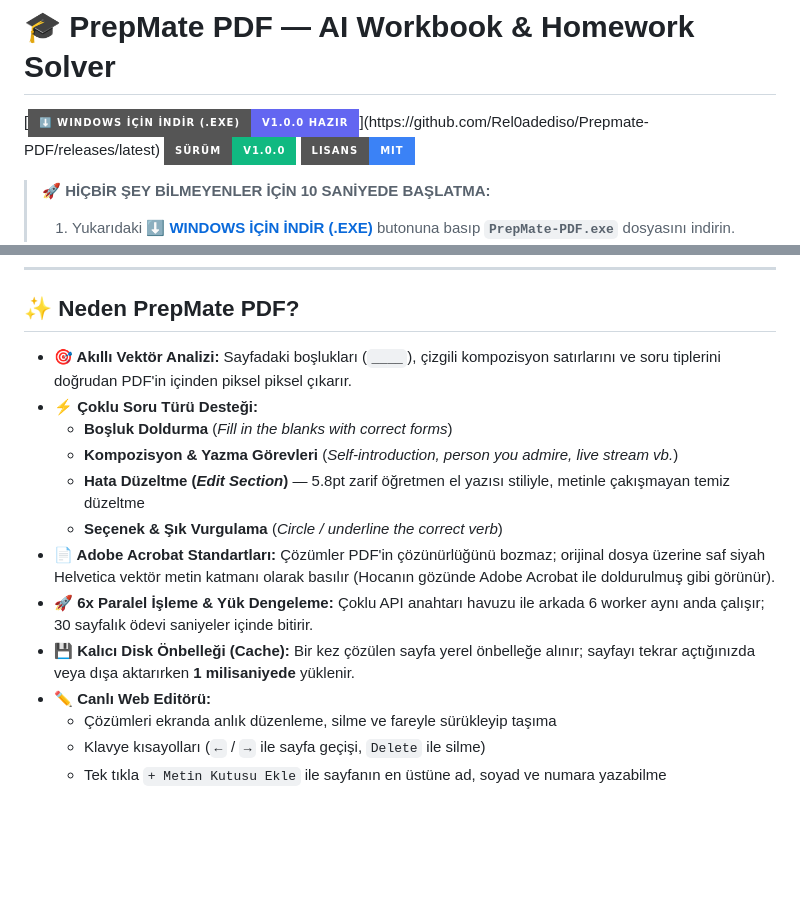
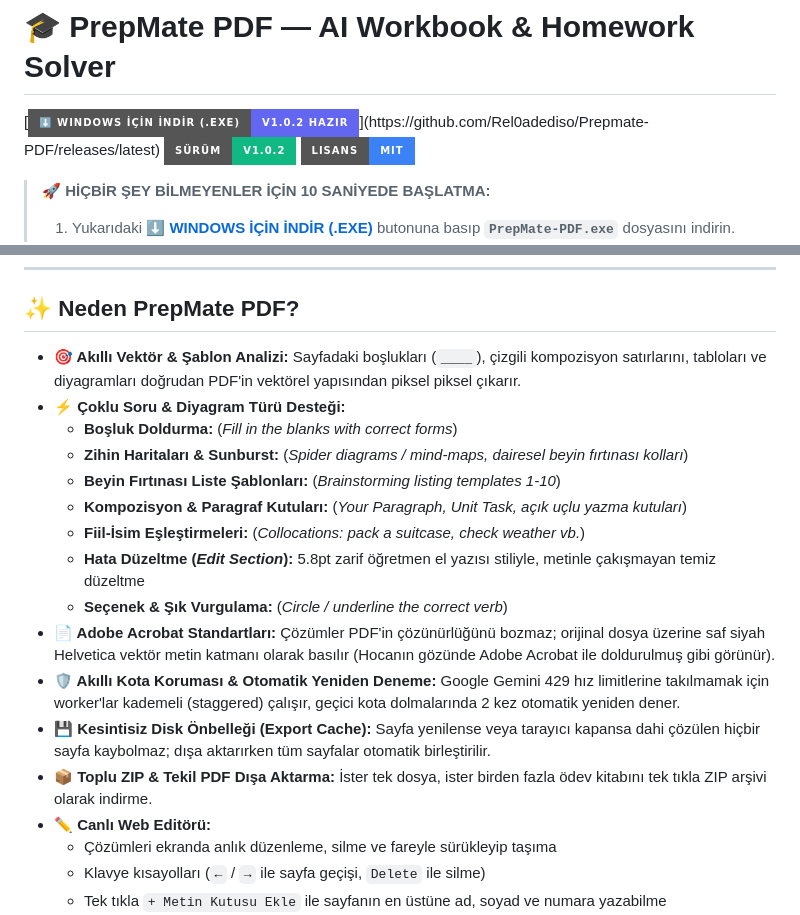
Before and after one commit to Rel0adediso/Prepmate-PDF, a Markdown page: README.md, 2 parts joined by grey strips. GitHub-like rendering; badges without logos; blank space fills up the shorter version.

Commit message:
docs: update README with v1.0.2 features, badges and export cache details

```diff
--- a/README.md
+++ b/README.md
@@ -1,7 +1,7 @@
 # 🎓 PrepMate PDF — AI Workbook & Homework Solver
 
-[![⬇️ WINDOWS PROGRAMINI İNDİR (.EXE)](https://img.shields.io/badge/⬇️_WINDOWS_İÇİN_İNDİR_(.EXE)-v1.0.0_Hazır-6366f1?style=for-the-badge&logo=windows&logoColor=white)](https://github.com/Rel0adediso/Prepmate-PDF/releases/latest)
-[![Sürüm](https://img.shields.io/badge/Sürüm-v1.0.0-10b981?style=for-the-badge&logo=github)](https://github.com/Rel0adediso/Prepmate-PDF/releases)
+[![⬇️ WINDOWS PROGRAMINI İNDİR (.EXE)](https://img.shields.io/badge/⬇️_WINDOWS_İÇİN_İNDİR_(.EXE)-v1.0.2_Hazır-6366f1?style=for-the-badge&logo=windows&logoColor=white)](https://github.com/Rel0adediso/Prepmate-PDF/releases/latest)
+[![Sürüm](https://img.shields.io/badge/Sürüm-v1.0.2-10b981?style=for-the-badge&logo=github)](https://github.com/Rel0adediso/Prepmate-PDF/releases)
 [![Lisans](https://img.shields.io/badge/Lisans-MIT-3b82f6?style=for-the-badge)](#)
 
 > 🚀 **HİÇBİR ŞEY BİLMEYENLER İÇİN 10 SANİYEDE BAŞLATMA:**
@@ -17,15 +17,19 @@
 
 ## ✨ Neden PrepMate PDF?
 
-- **🎯 Akıllı Vektör Analizi:** Sayfadaki boşlukları (`____`), çizgili kompozisyon satırlarını ve soru tiplerini doğrudan PDF'in içinden piksel piksel çıkarır.
-- **⚡ Çoklu Soru Türü Desteği:**
-  - **Boşluk Doldurma** (*Fill in the blanks with correct forms*)
-  - **Kompozisyon & Yazma Görevleri** (*Self-introduction, person you admire, live stream vb.*)
-  - **Hata Düzeltme (*Edit Section*)** — 5.8pt zarif öğretmen el yazısı stiliyle, metinle çakışmayan temiz düzeltme
-  - **Seçenek & Şık Vurgulama** (*Circle / underline the correct verb*)
+- **🎯 Akıllı Vektör & Şablon Analizi:** Sayfadaki boşlukları (`____`), çizgili kompozisyon satırlarını, tabloları ve diyagramları doğrudan PDF'in vektörel yapısından piksel piksel çıkarır.
+- **⚡ Çoklu Soru & Diyagram Türü Desteği:**
+  - **Boşluk Doldurma:** (*Fill in the blanks with correct forms*)
+  - **Zihin Haritaları & Sunburst:** (*Spider diagrams / mind-maps, dairesel beyin fırtınası kolları*)
+  - **Beyin Fırtınası Liste Şablonları:** (*Brainstorming listing templates 1-10*)
+  - **Kompozisyon & Paragraf Kutuları:** (*Your Paragraph, Unit Task, açık uçlu yazma kutuları*)
+  - **Fiil-İsim Eşleştirmeleri:** (*Collocations: pack a suitcase, check weather vb.*)
+  - **Hata Düzeltme (*Edit Section*):** 5.8pt zarif öğretmen el yazısı stiliyle, metinle çakışmayan temiz düzeltme
+  - **Seçenek & Şık Vurgulama:** (*Circle / underline the correct verb*)
 - **📄 Adobe Acrobat Standartları:** Çözümler PDF'in çözünürlüğünü bozmaz; orijinal dosya üzerine saf siyah Helvetica vektör metin katmanı olarak basılır (Hocanın gözünde Adobe Acrobat ile doldurulmuş gibi görünür).
-- **🚀 6x Paralel İşleme & Yük Dengeleme:** Çoklu API anahtarı havuzu ile arkada 6 worker aynı anda çalışır; 30 sayfalık ödevi saniyeler içinde bitirir.
-- **💾 Kalıcı Disk Önbelleği (Cache):** Bir kez çözülen sayfa yerel önbelleğe alınır; sayfayı tekrar açtığınızda veya dışa aktarırken **1 milisaniyede** yüklenir.
+- **🛡️ Akıllı Kota Koruması & Otomatik Yeniden Deneme:** Google Gemini 429 hız limitlerine takılmamak için worker'lar kademeli (staggered) çalışır, geçici kota dolmalarında 2 kez otomatik yeniden dener.
+- **💾 Kesintisiz Disk Önbelleği (Export Cache):** Sayfa yenilense veya tarayıcı kapansa dahi çözülen hiçbir sayfa kaybolmaz; dışa aktarırken tüm sayfalar otomatik birleştirilir.
+- **📦 Toplu ZIP & Tekil PDF Dışa Aktarma:** İster tek dosya, ister birden fazla ödev kitabını tek tıkla ZIP arşivi olarak indirme.
 - **✏️ Canlı Web Editörü:**
   - Çözümleri ekranda anlık düzenleme, silme ve fareyle sürükleyip taşıma
   - Klavye kısayolları (`←` / `→` ile sayfa geçişi, `Delete` ile silme)
```
